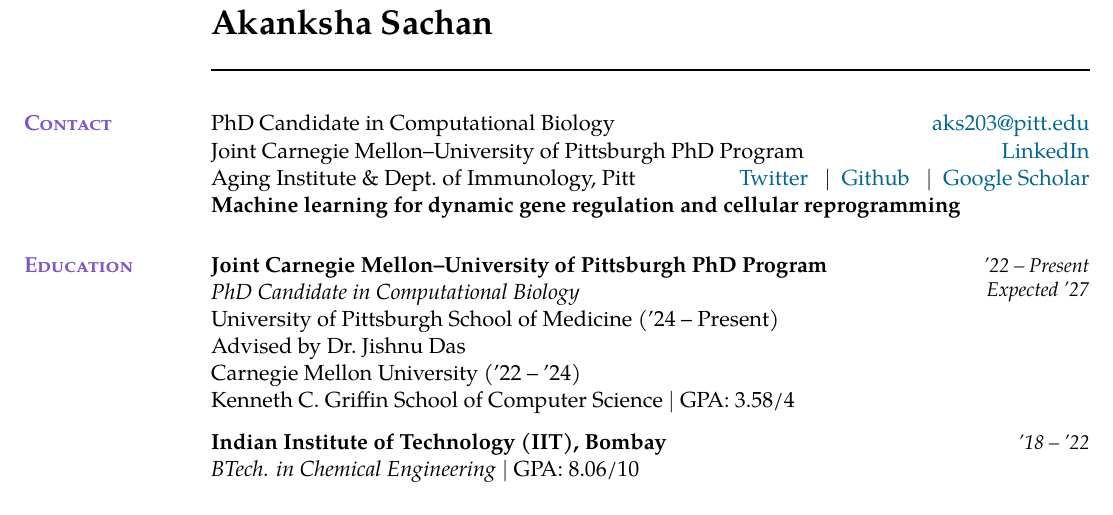
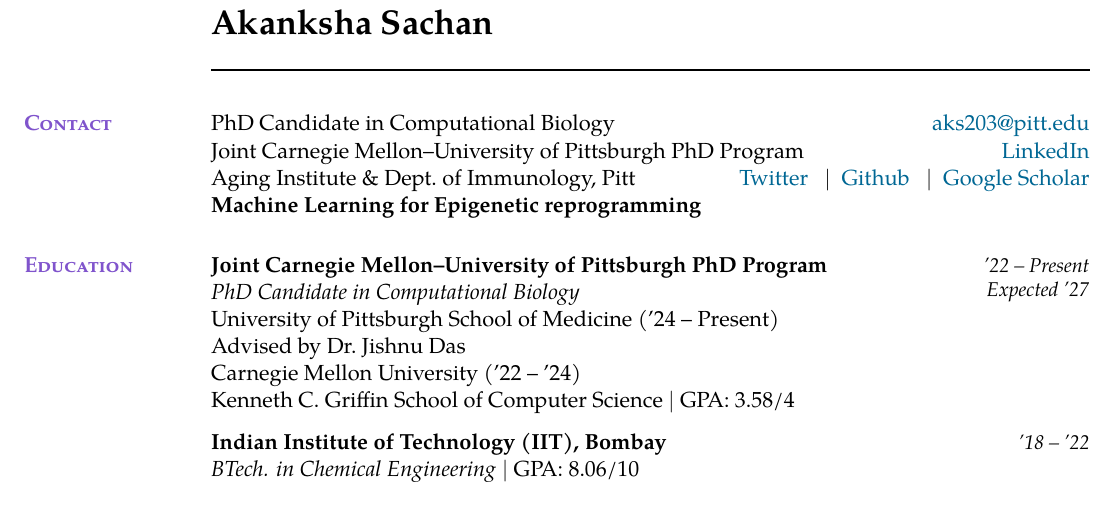
Before and after one commit to sachha-naksha/naksha-cv, a LaTeX CV (akanksha_cv.tex): part of page 1 of 3, cut so that both start at the same text. Compiled offline with pdfLaTeX.

Commit message:
Set requested epigenetic reprogramming tagline

```diff
--- a/akanksha_cv.tex
+++ b/akanksha_cv.tex
@@ -117,7 +117,7 @@ Aging Institute \& Dept.\ of Immunology, Pitt \hfill
   \href{https://x.com/sachha_naksha}{Twitter} \enspace$\mid$\enspace
   \href{https://github.com/sachha-naksha}{Github} \enspace$\mid$\enspace
   \href{https://scholar.google.com/citations?user=2fIjbc0AAAAJ}{Google~Scholar}\\
-\textbf{Machine learning for dynamic gene regulation and cellular reprogramming}
+\textbf{Machine Learning for Epigenetic reprogramming}
 
 
 %% --- education --------------------------------------------------------------
```
Also changed, not shown: cv_changelog.md (+1 -1 lines), akanksha_cv.pdf.
